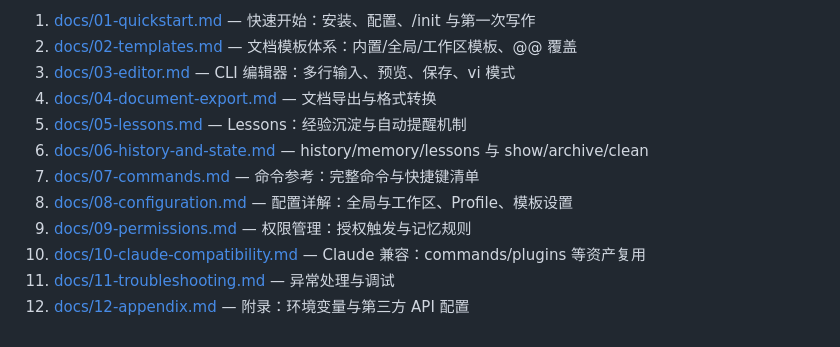
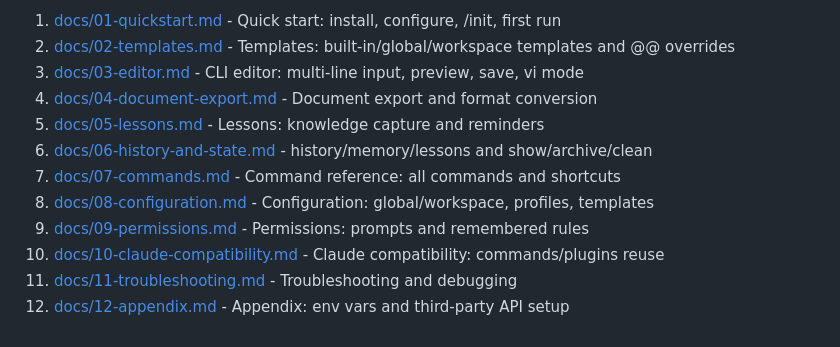
Before and after one commit to MagicBowen/dogent, a Markdown page: README.md, the part around one of its changes. Drawn GitHub-style.

```diff
--- a/README.md
+++ b/README.md
@@ -70,13 +75,13 @@ dogent>  按照模板 @@built-in:technical_blog，写一篇关于 github/MagicBo
 
-1. [docs/01-quickstart.md](docs/01-quickstart.md) — 快速开始：安装、配置、/init 与第一次写作
-2. [docs/02-templates.md](docs/02-templates.md) — 文档模板体系：内置/全局/工作区模板、@@ 覆盖
-3. [docs/03-editor.md](docs/03-editor.md) — CLI 编辑器：多行输入、预览、保存、vi 模式
-4. [docs/04-document-export.md](docs/04-document-export.md) — 文档导出与格式转换
-5. [docs/05-lessons.md](docs/05-lessons.md) — Lessons：经验沉淀与自动提醒机制
-6. [docs/06-history-and-state.md](docs/06-history-and-state.md) — history/memory/lessons 与 show/archive/clean
-7. [docs/07-commands.md](docs/07-commands.md) — 命令参考：完整命令与快捷键清单
-8. [docs/08-configuration.md](docs/08-configuration.md) — 配置详解：全局与工作区、Profile、模板设置
-9. [docs/09-permissions.md](docs/09-permissions.md) — 权限管理：授权触发与记忆规则
-10. [docs/10-claude-compatibility.md](docs/10-claude-compatibility.md) — Claude 兼容：commands/plugins 等资产复用
-11. [docs/11-troubleshooting.md](docs/11-troubleshooting.md) — 异常处理与调试
-12. [docs/12-appendix.md](docs/12-appendix.md) — 附录：环境变量与第三方 API 配置
+1. [docs/01-quickstart.md](docs/01-quickstart.md) - Quick start: install, configure, /init, first run
+2. [docs/02-templates.md](docs/02-templates.md) - Templates: built-in/global/workspace templates and @@ overrides
+3. [docs/03-editor.md](docs/03-editor.md) - CLI editor: multi-line input, preview, save, vi mode
+4. [docs/04-document-export.md](docs/04-document-export.md) - Document export and format conversion
+5. [docs/05-lessons.md](docs/05-lessons.md) - Lessons: knowledge capture and reminders
+6. [docs/06-history-and-state.md](docs/06-history-and-state.md) - history/memory/lessons and show/archive/clean
+7. [docs/07-commands.md](docs/07-commands.md) - Command reference: all commands and shortcuts
+8. [docs/08-configuration.md](docs/08-configuration.md) - Configuration: global/workspace, profiles, templates
+9. [docs/09-permissions.md](docs/09-permissions.md) - Permissions: prompts and remembered rules
+10. [docs/10-claude-compatibility.md](docs/10-claude-compatibility.md) - Claude compatibility: commands/plugins reuse
+11. [docs/11-troubleshooting.md](docs/11-troubleshooting.md) - Troubleshooting and debugging
+12. [docs/12-appendix.md](docs/12-appendix.md) - Appendix: env vars and third-party API setup
```
Also changed, not shown: other parts of README.md (+25 -20 lines).
